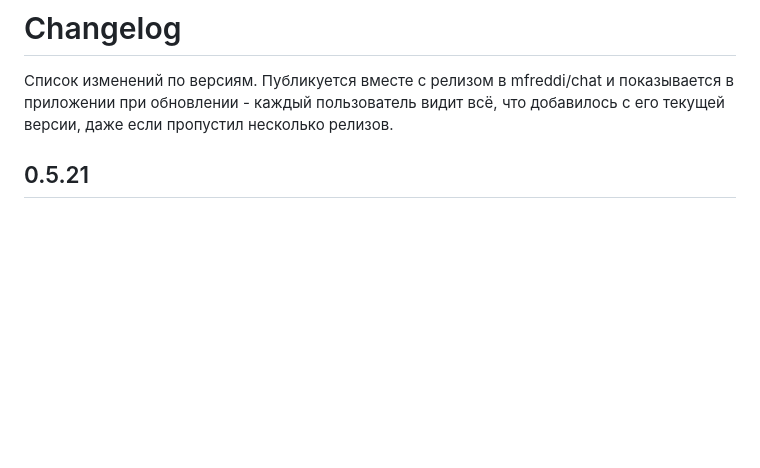
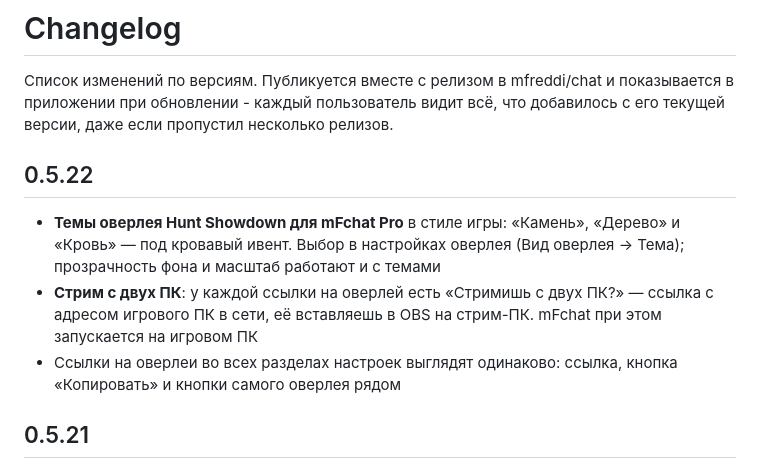
Before and after one commit to mfreddi/chat, a Markdown page: CHANGELOG.md, the part around the change. Drawn GitHub-style; blank space fills up the shorter version.

Commit message:
Update changelog for v0.5.22

```diff
--- a/CHANGELOG.md
+++ b/CHANGELOG.md
@@ -1,6 +1,12 @@
 # Changelog
 
 Список изменений по версиям. Публикуется вместе с релизом в mfreddi/chat и показывается в приложении при обновлении - каждый пользователь видит всё, что добавилось с его текущей версии, даже если пропустил несколько релизов.
+
+## 0.5.22
+
+- **Темы оверлея Hunt Showdown для mFchat Pro** в стиле игры: «Камень», «Дерево» и «Кровь» — под кровавый ивент. Выбор в настройках оверлея (Вид оверлея → Тема); прозрачность фона и масштаб работают и с темами
+- **Стрим с двух ПК**: у каждой ссылки на оверлей есть «Стримишь с двух ПК?» — ссылка с адресом игрового ПК в сети, её вставляешь в OBS на стрим-ПК. mFchat при этом запускается на игровом ПК
+- Ссылки на оверлеи во всех разделах настроек выглядят одинаково: ссылка, кнопка «Копировать» и кнопки самого оверлея рядом
 
 ## 0.5.21
 
```
